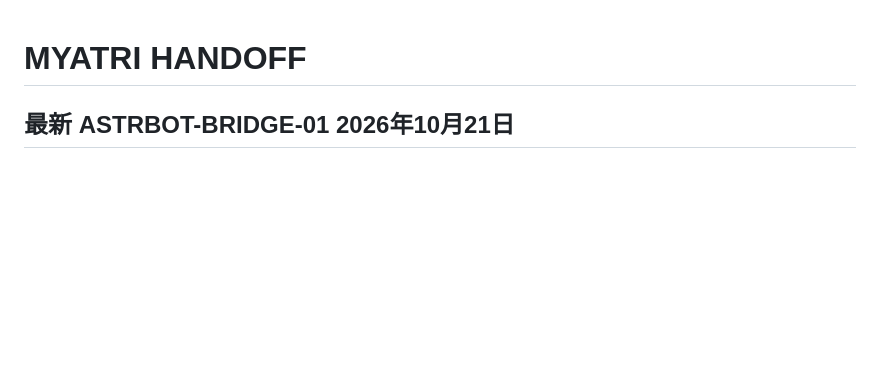
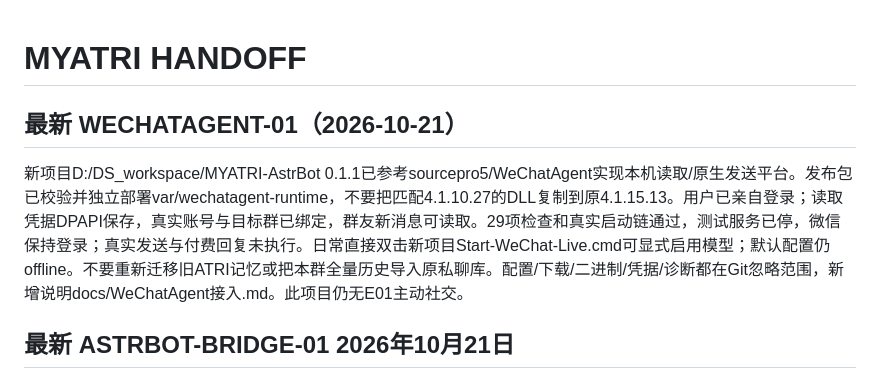
Before and after one commit to Jianqu0817/MYATRI, a Markdown page: docs/progress/HANDOFF.md, the part around the change. GitHub-like rendering; blank space fills up the shorter version.

```diff
--- a/docs/progress/HANDOFF.md
+++ b/docs/progress/HANDOFF.md
@@ -1,4 +1,8 @@
 # MYATRI HANDOFF
+
+## 最新 WECHATAGENT-01（2026-10-21）
+
+新项目D:/DS_workspace/MYATRI-AstrBot 0.1.1已参考sourcepro5/WeChatAgent实现本机读取/原生发送平台。发布包已校验并独立部署var/wechatagent-runtime，不要把匹配4.1.10.27的DLL复制到原4.1.15.13。用户已亲自登录；读取凭据DPAPI保存，真实账号与目标群已绑定，群友新消息可读取。29项检查和真实启动链通过，测试服务已停，微信保持登录；真实发送与付费回复未执行。日常直接双击新项目Start-WeChat-Live.cmd可显式启用模型；默认配置仍offline。不要重新迁移旧ATRI记忆或把本群全量历史导入原私聊库。配置/下载/二进制/凭据/诊断都在Git忽略范围，新增说明docs/WeChatAgent接入.md。此项目仍无E01主动社交。
 
 ## 最新 ASTRBOT-BRIDGE-01 2026年10月21日
 
```
Also changed, not shown: docs/progress/STATUS.md (+6 -0 lines), docs/项目修改记录与当前配置_2026-10-21.md (+4 -0 lines).
